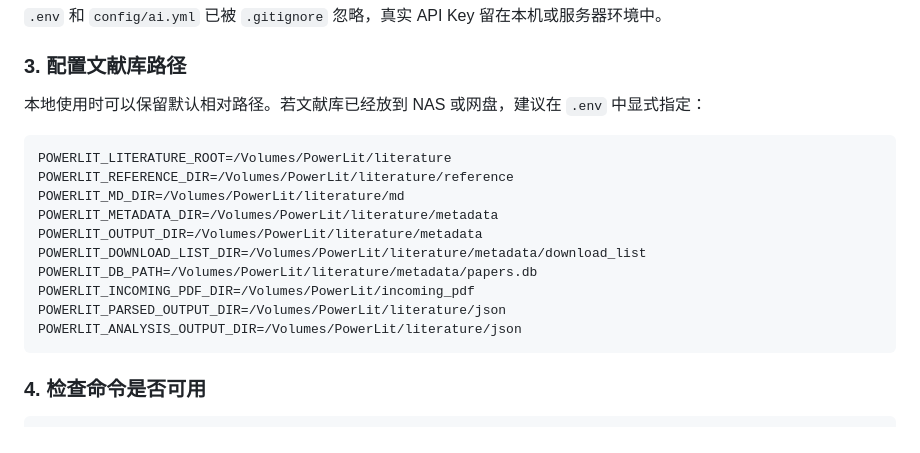
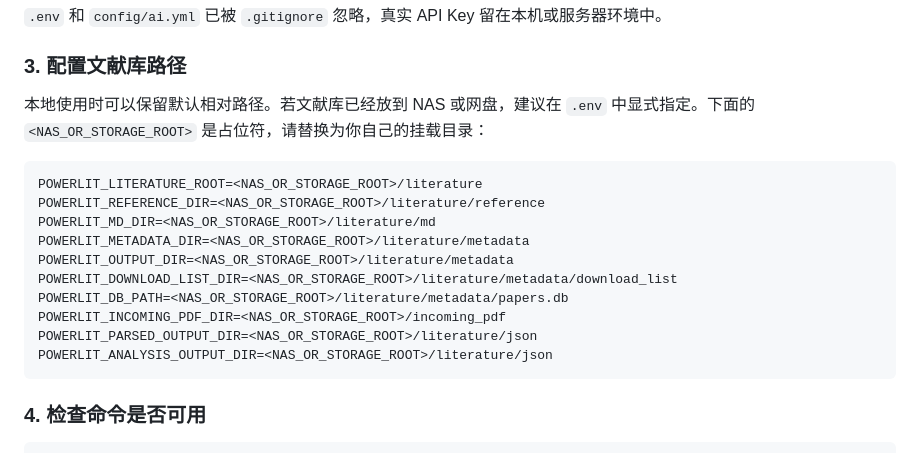
Before and after one commit to wuhanichina/PowerLit, a Markdown page: README.md, the part around the change. GitHub-like rendering.

````diff
--- a/README.md
+++ b/README.md
@@ -100,19 +100,19 @@ Copy-Item config\ai.example.yml config\ai.yml
 
 ### 3. 配置文献库路径
 
-本地使用时可以保留默认相对路径。若文献库已经放到 NAS 或网盘，建议在 `.env` 中显式指定：
+本地使用时可以保留默认相对路径。若文献库已经放到 NAS 或网盘，建议在 `.env` 中显式指定。下面的 `<NAS_OR_STORAGE_ROOT>` 是占位符，请替换为你自己的挂载目录：
 
 ```env
-POWERLIT_LITERATURE_ROOT=/Volumes/PowerLit/literature
-POWERLIT_REFERENCE_DIR=/Volumes/PowerLit/literature/reference
-POWERLIT_MD_DIR=/Volumes/PowerLit/literature/md
-POWERLIT_METADATA_DIR=/Volumes/PowerLit/literature/metadata
-POWERLIT_OUTPUT_DIR=/Volumes/PowerLit/literature/metadata
-POWERLIT_DOWNLOAD_LIST_DIR=/Volumes/PowerLit/literature/metadata/download_list
-POWERLIT_DB_PATH=/Volumes/PowerLit/literature/metadata/papers.db
-POWERLIT_INCOMING_PDF_DIR=/Volumes/PowerLit/incoming_pdf
-POWERLIT_PARSED_OUTPUT_DIR=/Volumes/PowerLit/literature/json
-POWERLIT_ANALYSIS_OUTPUT_DIR=/Volumes/PowerLit/literature/json
+POWERLIT_LITERATURE_ROOT=<NAS_OR_STORAGE_ROOT>/literature
+POWERLIT_REFERENCE_DIR=<NAS_OR_STORAGE_ROOT>/literature/reference
+POWERLIT_MD_DIR=<NAS_OR_STORAGE_ROOT>/literature/md
+POWERLIT_METADATA_DIR=<NAS_OR_STORAGE_ROOT>/literature/metadata
+POWERLIT_OUTPUT_DIR=<NAS_OR_STORAGE_ROOT>/literature/metadata
+POWERLIT_DOWNLOAD_LIST_DIR=<NAS_OR_STORAGE_ROOT>/literature/metadata/download_list
+POWERLIT_DB_PATH=<NAS_OR_STORAGE_ROOT>/literature/metadata/papers.db
+POWERLIT_INCOMING_PDF_DIR=<NAS_OR_STORAGE_ROOT>/incoming_pdf
+POWERLIT_PARSED_OUTPUT_DIR=<NAS_OR_STORAGE_ROOT>/literature/json
+POWERLIT_ANALYSIS_OUTPUT_DIR=<NAS_OR_STORAGE_ROOT>/literature/json
 ```
 
 ### 4. 检查命令是否可用
````
Also changed, not shown: incoming_pdf/README.md (+36 -31 lines).
